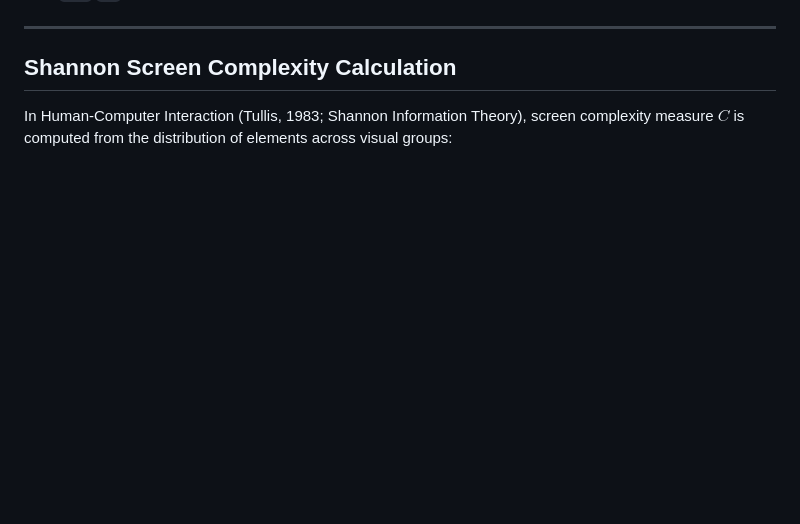
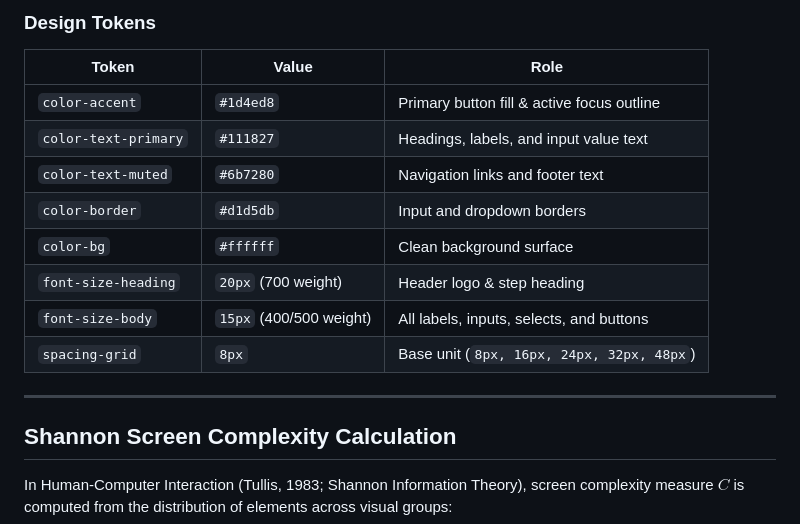
Before and after one commit to Chris-Pereira-tech/HMI-LAB8, a Markdown page: README.md, the part around one of its changes. GitHub-like rendering; blank space fills up the shorter version.

Commit message:
docs(spec): add visual grid hierarchy diagram and design tokens specification

```diff
--- a/README.md
+++ b/README.md
@@ -46,3 +62,15 @@ The design adheres to a strict inventory of exactly **25 visible functional elem
+### Design Tokens
+
+| Token | Value | Role |
+|---|---|---|
+| `color-accent` | `#1d4ed8` | Primary button fill & active focus outline |
+| `color-text-primary` | `#111827` | Headings, labels, and input value text |
+| `color-text-muted` | `#6b7280` | Navigation links and footer text |
+| `color-border` | `#d1d5db` | Input and dropdown borders |
+| `color-bg` | `#ffffff` | Clean background surface |
+| `font-size-heading` | `20px` (700 weight) | Header logo & step heading |
+| `font-size-body` | `15px` (400/500 weight) | All labels, inputs, selects, and buttons |
+| `spacing-grid` | `8px` | Base unit (`8px, 16px, 24px, 32px, 48px`) |
 
 ---
 
```
Also changed, not shown: other parts of README.md (+16 -0 lines).
